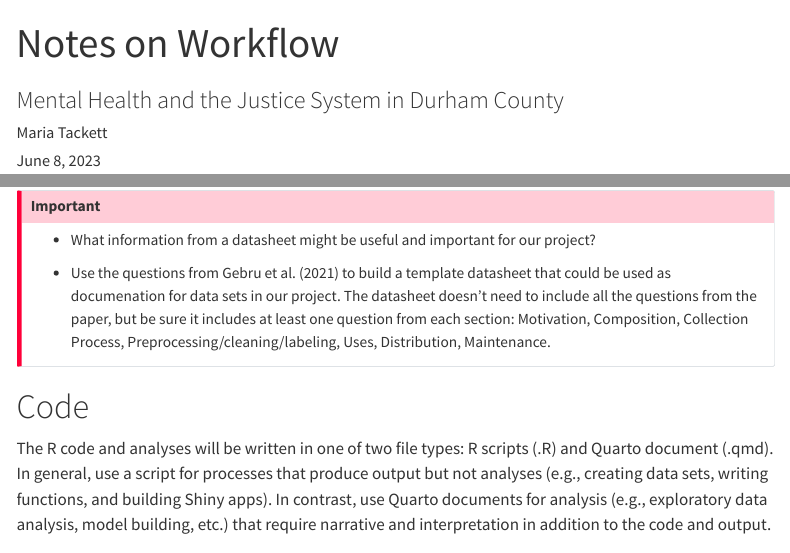
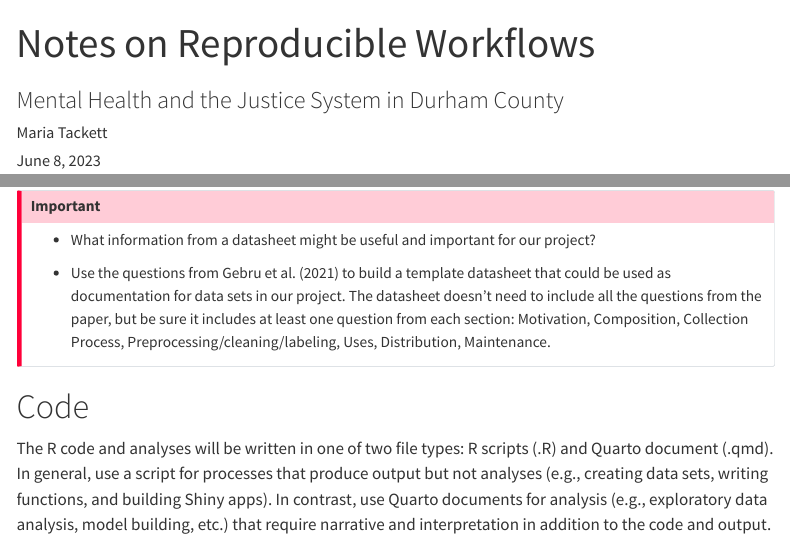
Before and after one commit to matackett/mhcj-workflow, a Quarto document (notes-on-workflow.qmd): the page in a window 1100 px wide, from its top, and a second part further down, joined at a grey line. Rendered offline with R 4.5, knitr and Pandoc in place of Quarto, with nearby package versions; menus at the side of the page are left out.

Commit message:
check spelling

```diff
--- a/notes-on-workflow.qmd
+++ b/notes-on-workflow.qmd
@@ -1,5 +1,5 @@
 ---
-title: "Notes on Workflow"
+title: "Notes on Reproducible Workflows"
 subtitle: "Mental Health and the Justice System in Durham County"
 date: last-modified
 date-format: short
@@ -58,7 +58,7 @@ Another important piece of documentation is the datasheet that provides more inf
 ::: {.callout-important appearance="simple"}
 -   What information from a datasheet might be useful and important for our project?
 
--   Use the questions from @gebru2021datasheets to build a template datasheet that could be used as documenation for data sets in our project. The datasheet doesn't need to include all the questions from the paper, but be sure it includes at least one question from each section: Motivation, Composition, Collection Process, Preprocessing/cleaning/labeling, Uses, Distribution, Maintenance.
+-   Use the questions from @gebru2021datasheets to build a template datasheet that could be used as documentation for data sets in our project. The datasheet doesn't need to include all the questions from the paper, but be sure it includes at least one question from each section: Motivation, Composition, Collection Process, Preprocessing/cleaning/labeling, Uses, Distribution, Maintenance.
 :::
 
 # Code
```
